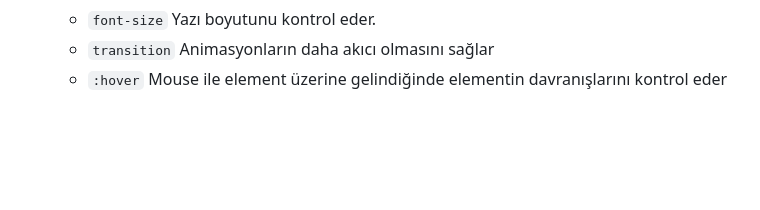
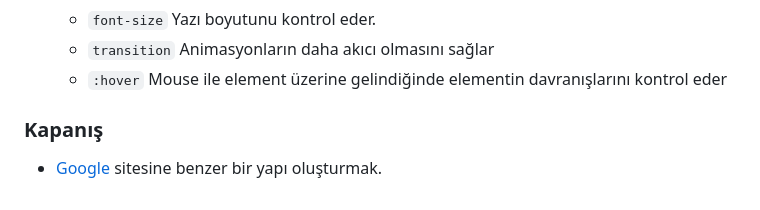
Before and after one commit to AydinTheFirst/ybt-web, a Markdown page: ders-01/README.md, the part around the change. Drawn GitHub-style; blank space fills up the shorter version.

```diff
--- a/ders-01/README.md
+++ b/ders-01/README.md
@@ -78,3 +78,7 @@
   - `font-size` Yazı boyutunu kontrol eder.
   - `transition` Animasyonların daha akıcı olmasını sağlar
   - `:hover` Mouse ile element üzerine gelindiğinde elementin davranışlarını kontrol eder
+
+### Kapanış
+
+- [Google](https://google.com) sitesine benzer bir yapı oluşturmak.
```
